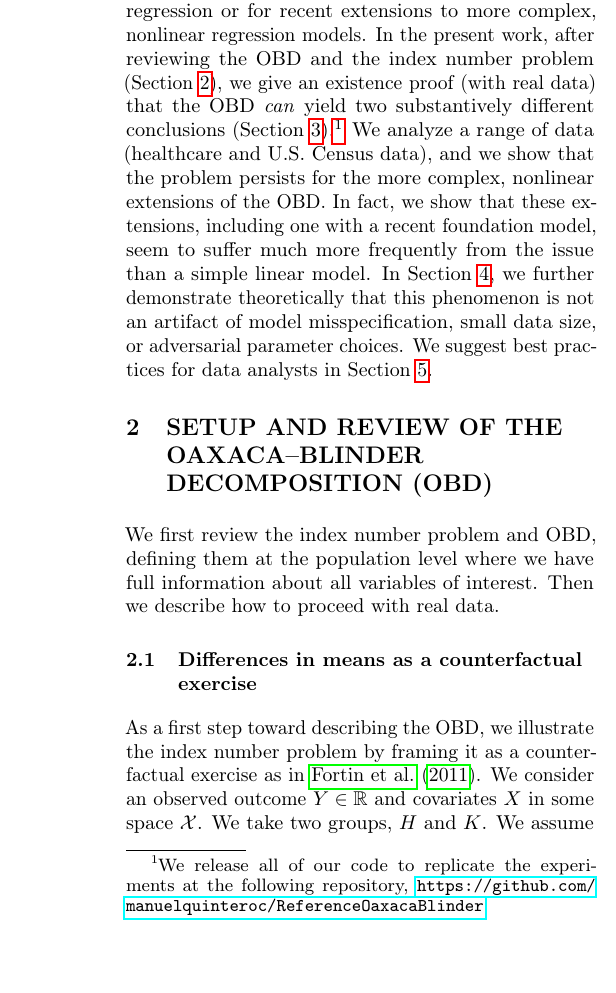
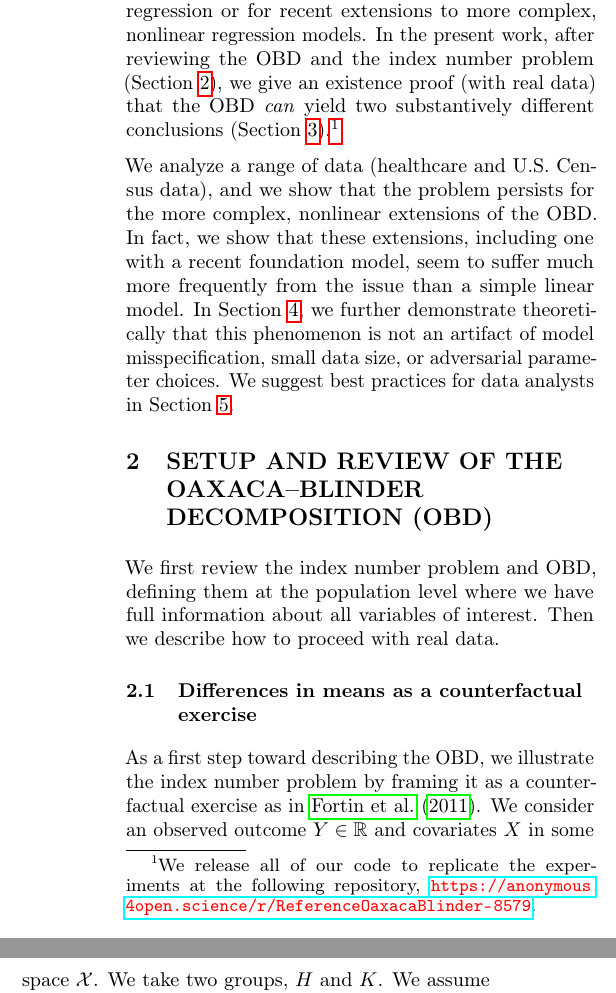
Before and after one commit to manuelquinteroc/OBD_AISTATS27, a LaTeX paper (AISTATS27/OBD_AISTATS.tex, which reads AISTATS27/Sections/01_introduction.tex): part of one column of page 2 of 25 before the commit and two parts of the columns of page 2 of 25 after it, the two joined at a grey line, cut so that both start at the same text. Compiled offline with pdfLaTeX.

Commit message:
code footnote: anonymized repository link
The intro footnote now points to the anonymized repository; the GitHub link is kept as a %REV comment for the camera-ready.

```diff
--- a/AISTATS27/Sections/01_introduction.tex
+++ b/AISTATS27/Sections/01_introduction.tex
@@ -49,7 +49,8 @@ But if one reference choice finds that risk factors widens the gap while the oth
 We are not aware of an investigation into whether the choice of reference groups can yield different \emph{substantive} conclusions, either
 for the original OBD with linear regression or for recent extensions to more complex, nonlinear regression models.
 In the present work, after reviewing the OBD and the index number problem (\cref{sec:counterfactual_OBD}), we
-give an existence proof (with real data) that the OBD \emph{can} yield two substantively different conclusions (\cref{sec:real_example}).\footnote{We release all of our code to replicate the experiments at the following repository, \url{https://github.com/manuelquinteroc/ReferenceOaxacaBlinder}.}
+give an existence proof (with real data) that the OBD \emph{can} yield two substantively different conclusions (\cref{sec:real_example}).\footnote{We release all of our code to replicate the experiments at the following repository, \textcolor{red}{\url{https://anonymous.4open.science/r/ReferenceOaxacaBlinder-8579}}.} %REV camera-ready link: \url{https://github.com/manuelquinteroc/ReferenceOaxacaBlinder}
+
 We analyze a range of data (healthcare and U.S.\ Census data), and we show that the problem persists for the more complex, nonlinear extensions of the OBD.
 In fact, we show that these extensions, including one with a recent foundation model, seem to suffer much more frequently from the issue than
 a simple linear model.
```
